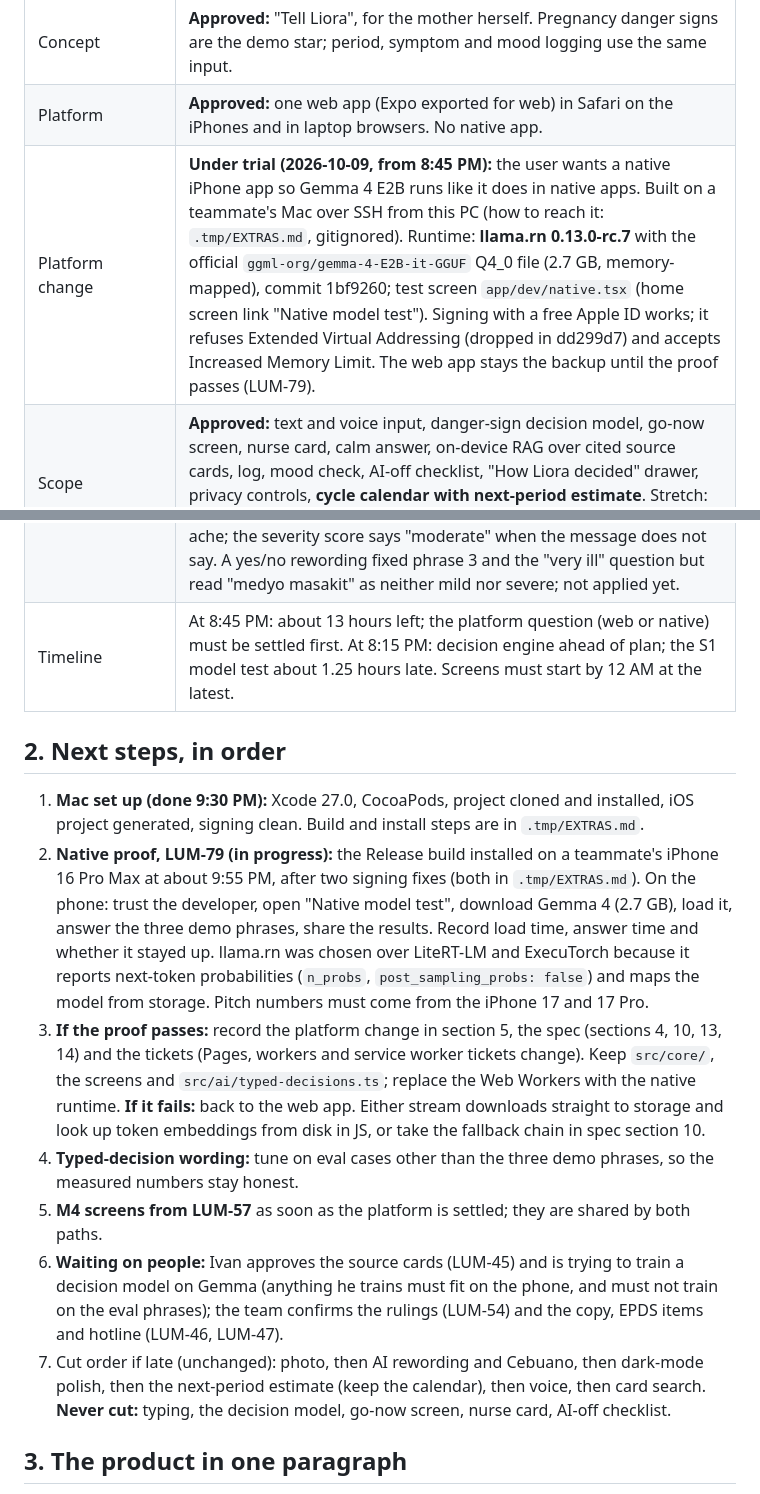
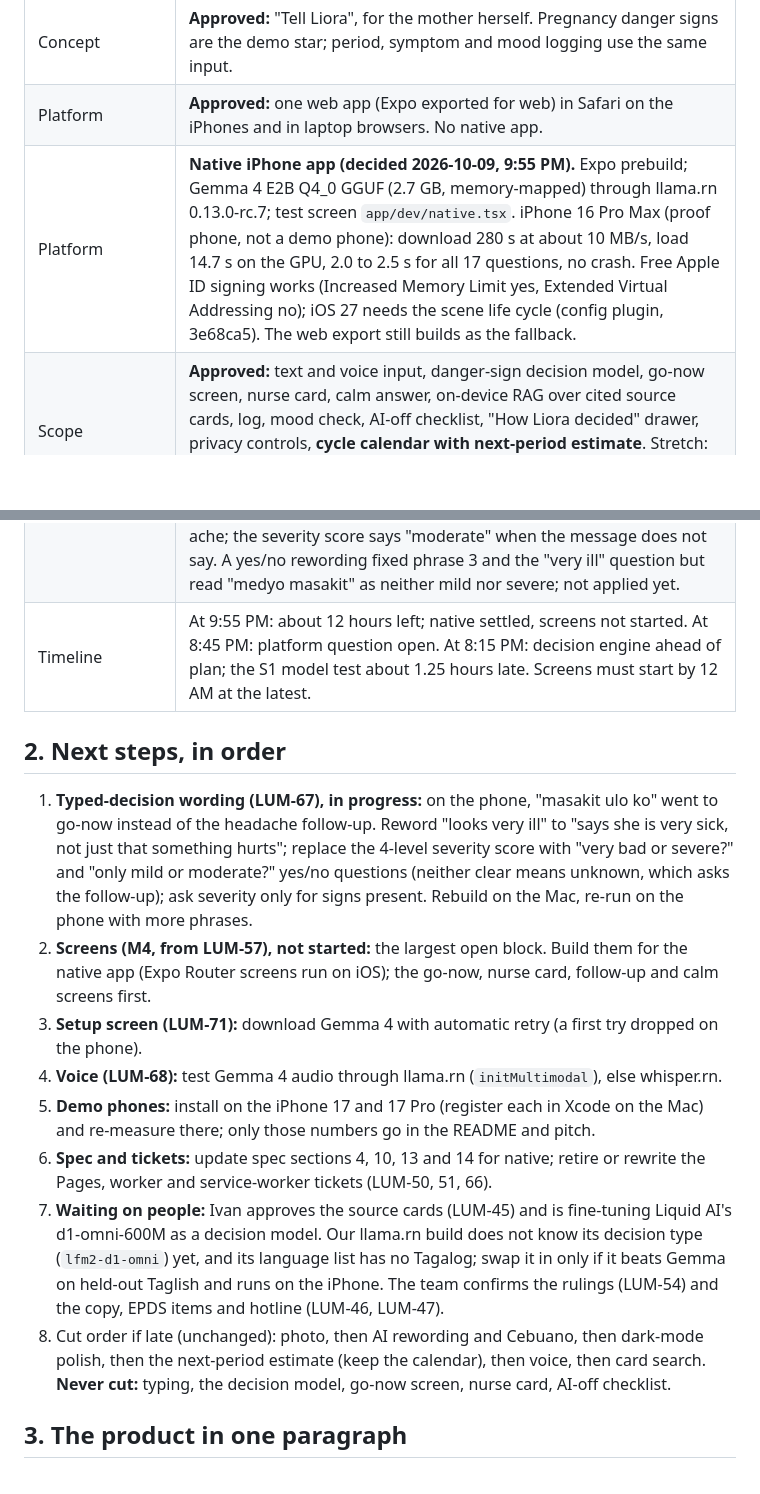
Before and after one commit to joshfermano/liora-local, a Markdown page: HANDOFF.md, 2 parts joined by grey strips. Drawn GitHub-style; blank space fills up the shorter version.

Commit message:
docs: record the native decision and the first iphone numbers

```diff
--- a/HANDOFF.md
+++ b/HANDOFF.md
@@ -33,7 +33,7 @@ Update section 1 and section 2 of this file as work completes, so any session ca
 | Deep research       | Done: 5 angles, 23 sources, 25 claims verified 3 ways. See `docs/research-summary.md`.                                                                                                                                                                                                                                                                                                                         |
 | Concept             | **Approved:** "Tell Liora", for the mother herself. Pregnancy danger signs are the demo star; period, symptom and mood logging use the same input.                                                                                                                                                                                                                                                       |
 | Platform            | **Approved:** one web app (Expo exported for web) in Safari on the iPhones and in laptop browsers. No native app.                                                                                                                                                                                                                                                                                              |
-| Platform change     | **Under trial (2026-10-09, from 8:45 PM):** the user wants a native iPhone app so Gemma 4 E2B runs like it does in native apps. Built on a teammate's Mac over SSH from this PC (how to reach it: `.tmp/EXTRAS.md`, gitignored). Runtime: **llama.rn 0.13.0-rc.7** with the official `ggml-org/gemma-4-E2B-it-GGUF` Q4_0 file (2.7 GB, memory-mapped), commit 1bf9260; test screen `app/dev/native.tsx` (home screen link "Native model test"). Signing with a free Apple ID works; it refuses Extended Virtual Addressing (dropped in dd299d7) and accepts Increased Memory Limit. The web app stays the backup until the proof passes (LUM-79). |
+| Platform            | **Native iPhone app (decided 2026-10-09, 9:55 PM).** Expo prebuild; Gemma 4 E2B Q4_0 GGUF (2.7 GB, memory-mapped) through llama.rn 0.13.0-rc.7; test screen `app/dev/native.tsx`. iPhone 16 Pro Max (proof phone, not a demo phone): download 280 s at about 10 MB/s, load 14.7 s on the GPU, 2.0 to 2.5 s for all 17 questions, no crash. Free Apple ID signing works (Increased Memory Limit yes, Extended Virtual Addressing no); iOS 27 needs the scene life cycle (config plugin, 3e68ca5). The web export still builds as the fallback. |
 | Scope               | **Approved:** text and voice input, danger-sign decision model, go-now screen, nurse card, calm answer, on-device RAG over cited source cards, log, mood check, AI-off checklist, "How Liora decided" drawer, privacy controls, **cycle calendar with next-period estimate**. Stretch: photo of check-up record. Out: photos of the body, medicine advice, fertile-window predictions, contraception guidance. |
 | Spec                | **Approved, v4** (models changed by the user on 2026-10-09 evening: Gemma 4 E2B, Jev-style typed decisions, EmbeddingGemma 2): `docs/superpowers/specs/2026-10-09-tell-liora-design.md`.                                                                                                                                                                                                                                                                                                                                    |
 | Implementation plan | Linear project `liora-local-hackathon`: milestones M1–M7, tickets LUM-44 to LUM-78, each with acceptance criteria and blockers. Ticket rules in `AGENTS.md`; `/tickets` shows progress. |
@@ -41,31 +41,29 @@ Update section 1 and section 2 of this file as work completes, so any session ca
 | GitHub repo / Pages | Public repo `joshfermano/liora-local`; Pages live at https://joshfermano.github.io/liora-local/ (deploys from `main` through Actions). Quick phone testing through `pnpm expo start --tunnel`. |
 | S1 findings         | iPhone Safari 27.0.1: WebGPU on, shader-f16 on, largest GPU buffer 1,024 MB, not cross-origin isolated, about 39 GB storage. Gemma 4 E2B's 1,120 MB token-embedding table is too big for the GPU, so it was moved to the CPU (f928688). **Then the tab was killed at 1,763 of 2,985 MB downloaded (179 s, about 10 MB/s):** Transformers.js holds each whole file in memory until it finishes, and Gemma 4 E2B q4f16 needs about 3 GB at once, plus 1.5 GB of CPU memory for the token embeddings. As packaged, Gemma 4 E2B does not fit a browser tab. Nothing was cached. |
 | Typed decisions     | Code in a866603 (`src/ai/typed-decisions.ts`, `workers/decide.ts`). Laptop observation only (4-bit decoder on CPU, about 0.7 s per question): phrase 1 go-now, phrase 2 calm, phrase 3 go-now instead of the headache follow-up. Causes: the "very ill" question says yes to any ache; the severity score says "moderate" when the message does not say. A yes/no rewording fixed phrase 3 and the "very ill" question but read "medyo masakit" as neither mild nor severe; not applied yet. |
-| Timeline            | At 8:45 PM: about 13 hours left; the platform question (web or native) must be settled first. At 8:15 PM: decision engine ahead of plan; the S1 model test about 1.25 hours late. Screens must start by 12 AM at the latest. |
+| Timeline            | At 9:55 PM: about 12 hours left; native settled, screens not started. At 8:45 PM: platform question open. At 8:15 PM: decision engine ahead of plan; the S1 model test about 1.25 hours late. Screens must start by 12 AM at the latest. |
 
 ## 2. Next steps, in order
 
-1. **Mac set up (done 9:30 PM):** Xcode 27.0, CocoaPods, project cloned and installed, iOS project
-   generated, signing clean. Build and install steps are in `.tmp/EXTRAS.md`.
-2. **Native proof, LUM-79 (in progress):** the Release build installed on a teammate's iPhone 16
-   Pro Max at about 9:55 PM, after two signing fixes (both in `.tmp/EXTRAS.md`). On the phone: trust the developer, open "Native model test",
-   download Gemma 4 (2.7 GB), load it, answer the three demo phrases, share the results. Record
-   load time, answer time and whether it stayed up. llama.rn was chosen over LiteRT-LM and
-   ExecuTorch because it reports next-token probabilities (`n_probs`, `post_sampling_probs: false`)
-   and maps the model from storage. Pitch numbers must come from the iPhone 17 and 17 Pro.
-3. **If the proof passes:** record the platform change in section 5, the spec (sections 4, 10, 13,
-   14) and the tickets (Pages, workers and service worker tickets change). Keep `src/core/`, the
-   screens and `src/ai/typed-decisions.ts`; replace the Web Workers with the native runtime.
-   **If it fails:** back to the web app. Either stream downloads straight to storage and look up
-   token embeddings from disk in JS, or take the fallback chain in spec section 10.
-4. **Typed-decision wording:** tune on eval cases other than the three demo phrases, so the
-   measured numbers stay honest.
-5. **M4 screens from LUM-57** as soon as the platform is settled; they are shared by both paths.
-6. **Waiting on people:** Ivan approves the source cards (LUM-45) and is trying to train a
-   decision model on Gemma (anything he trains must fit on the phone, and must not train on the
-   eval phrases); the team confirms the rulings (LUM-54) and the copy, EPDS items and hotline
-   (LUM-46, LUM-47).
-7. Cut order if late (unchanged): photo, then AI rewording and Cebuano, then dark-mode polish, then
+1. **Typed-decision wording (LUM-67), in progress:** on the phone, "masakit ulo ko" went to go-now
+   instead of the headache follow-up. Reword "looks very ill" to "says she is very sick, not just
+   that something hurts"; replace the 4-level severity score with "very bad or severe?" and "only
+   mild or moderate?" yes/no questions (neither clear means unknown, which asks the follow-up); ask
+   severity only for signs present. Rebuild on the Mac, re-run on the phone with more phrases.
+2. **Screens (M4, from LUM-57), not started:** the largest open block. Build them for the native app
+   (Expo Router screens run on iOS); the go-now, nurse card, follow-up and calm screens first.
+3. **Setup screen (LUM-71):** download Gemma 4 with automatic retry (a first try dropped on the phone).
+4. **Voice (LUM-68):** test Gemma 4 audio through llama.rn (`initMultimodal`), else whisper.rn.
+5. **Demo phones:** install on the iPhone 17 and 17 Pro (register each in Xcode on the Mac) and
+   re-measure there; only those numbers go in the README and pitch.
+6. **Spec and tickets:** update spec sections 4, 10, 13 and 14 for native; retire or rewrite the
+   Pages, worker and service-worker tickets (LUM-50, 51, 66).
+7. **Waiting on people:** Ivan approves the source cards (LUM-45) and is fine-tuning Liquid AI's
+   d1-omni-600M as a decision model. Our llama.rn build does not know its decision type
+   (`lfm2-d1-omni`) yet, and its language list has no Tagalog; swap it in only if it beats Gemma on
+   held-out Taglish and runs on the iPhone. The team confirms the rulings (LUM-54) and the copy, EPDS
+   items and hotline (LUM-46, LUM-47).
+8. Cut order if late (unchanged): photo, then AI rewording and Cebuano, then dark-mode polish, then
    the next-period estimate (keep the calendar), then voice, then card search. **Never cut:**
    typing, the decision model, go-now screen, nurse card, AI-off checklist.
 
```
Also changed, not shown: other parts of HANDOFF.md (+1 -1 lines).
